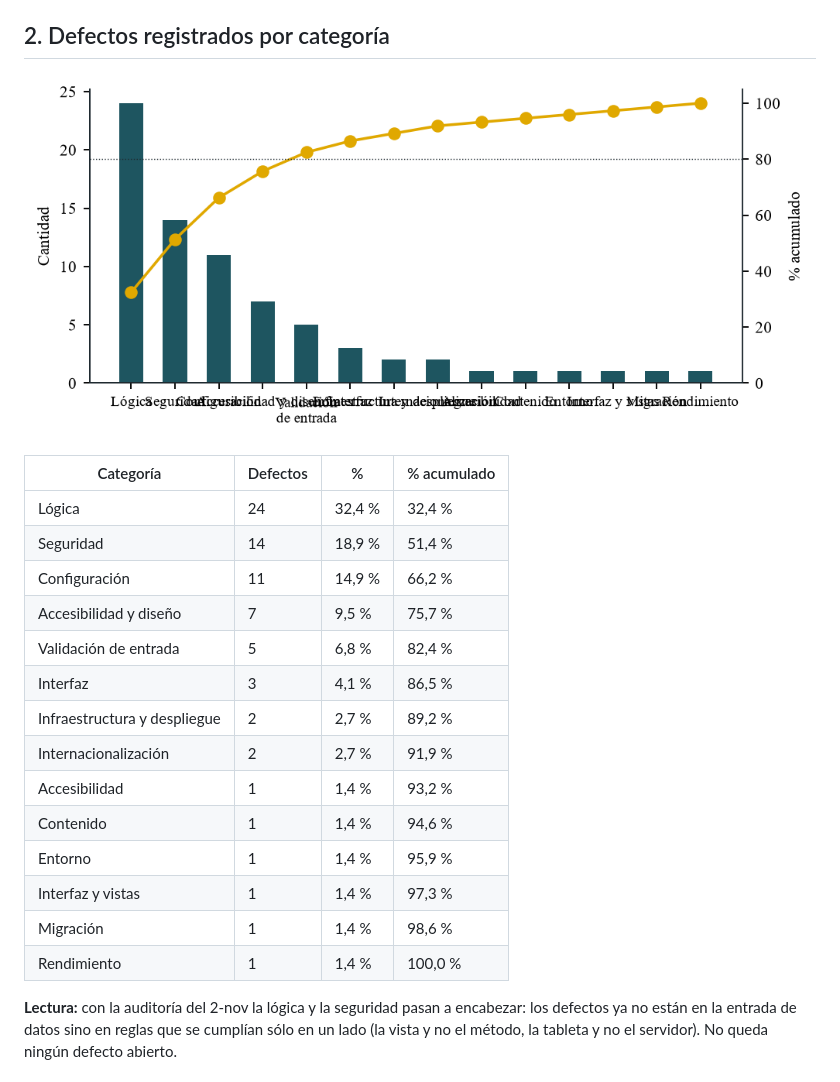
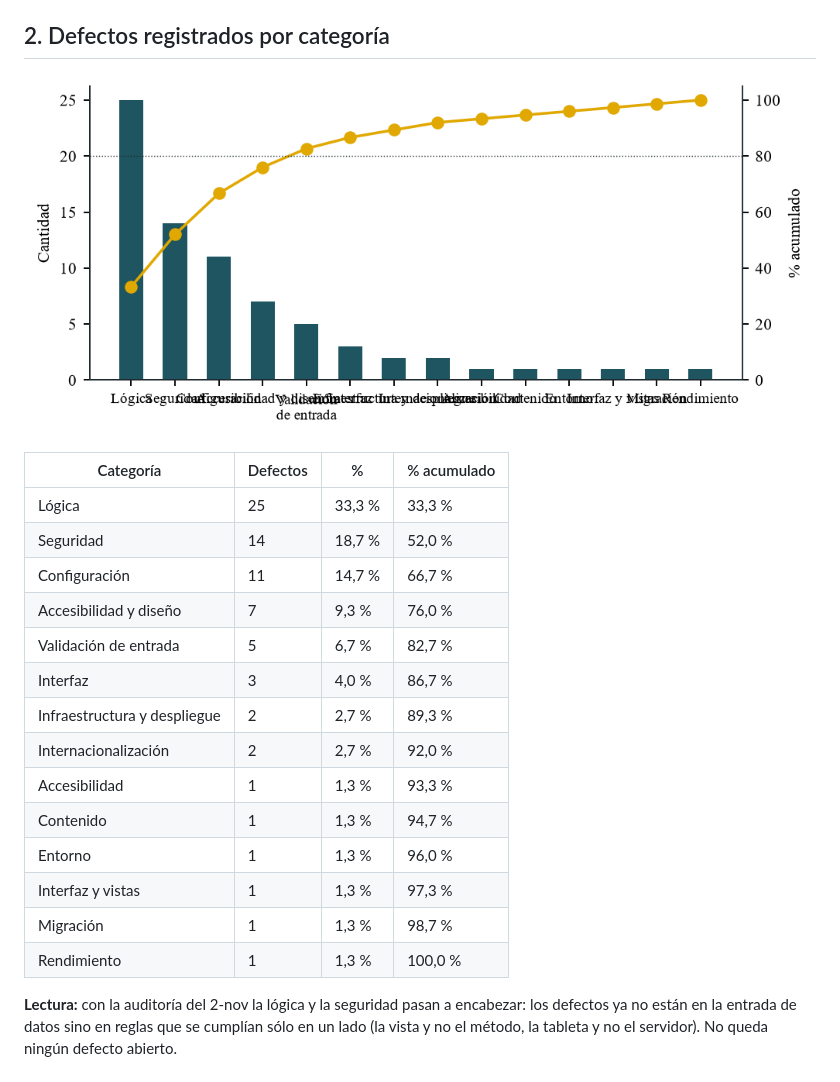
Before and after one commit to kiramman-mp3/sistema-rastreo-buses, a Markdown page: docs/calidad/07-pareto.md, the part around the change. GitHub-like rendering; pictures changed too: docs/calidad/figuras/pareto_defectos.png.

```diff
--- a/docs/calidad/07-pareto.md
+++ b/docs/calidad/07-pareto.md
@@ -22,20 +22,20 @@ Fallos de la suite en vivo (3) y de la auditoría aleatoria (57), por causa. Las
 
 | Categoría | Defectos | % | % acumulado |
 |---|---|---|---|
-| Lógica | 24 | 32,4 % | 32,4 % |
-| Seguridad | 14 | 18,9 % | 51,4 % |
-| Configuración | 11 | 14,9 % | 66,2 % |
-| Accesibilidad y diseño | 7 | 9,5 % | 75,7 % |
-| Validación de entrada | 5 | 6,8 % | 82,4 % |
-| Interfaz | 3 | 4,1 % | 86,5 % |
-| Infraestructura y despliegue | 2 | 2,7 % | 89,2 % |
-| Internacionalización | 2 | 2,7 % | 91,9 % |
-| Accesibilidad | 1 | 1,4 % | 93,2 % |
-| Contenido | 1 | 1,4 % | 94,6 % |
-| Entorno | 1 | 1,4 % | 95,9 % |
-| Interfaz y vistas | 1 | 1,4 % | 97,3 % |
-| Migración | 1 | 1,4 % | 98,6 % |
-| Rendimiento | 1 | 1,4 % | 100,0 % |
+| Lógica | 25 | 33,3 % | 33,3 % |
+| Seguridad | 14 | 18,7 % | 52,0 % |
+| Configuración | 11 | 14,7 % | 66,7 % |
+| Accesibilidad y diseño | 7 | 9,3 % | 76,0 % |
+| Validación de entrada | 5 | 6,7 % | 82,7 % |
+| Interfaz | 3 | 4,0 % | 86,7 % |
+| Infraestructura y despliegue | 2 | 2,7 % | 89,3 % |
+| Internacionalización | 2 | 2,7 % | 92,0 % |
+| Accesibilidad | 1 | 1,3 % | 93,3 % |
+| Contenido | 1 | 1,3 % | 94,7 % |
+| Entorno | 1 | 1,3 % | 96,0 % |
+| Interfaz y vistas | 1 | 1,3 % | 97,3 % |
+| Migración | 1 | 1,3 % | 98,7 % |
+| Rendimiento | 1 | 1,3 % | 100,0 % |
 
 **Lectura:** con la auditoría del 2-nov la lógica y la seguridad pasan a encabezar: los defectos ya no están en la entrada de datos sino en reglas que se cumplían sólo en un lado (la vista y no el método, la tableta y no el servidor). No queda ningún defecto abierto.
 
```
Also changed, not shown: docs/calidad/05-registro-de-defectos.md (+8 -1 lines), docs/guias/OPERACION.md (+1 -1 lines), 1 other file.
